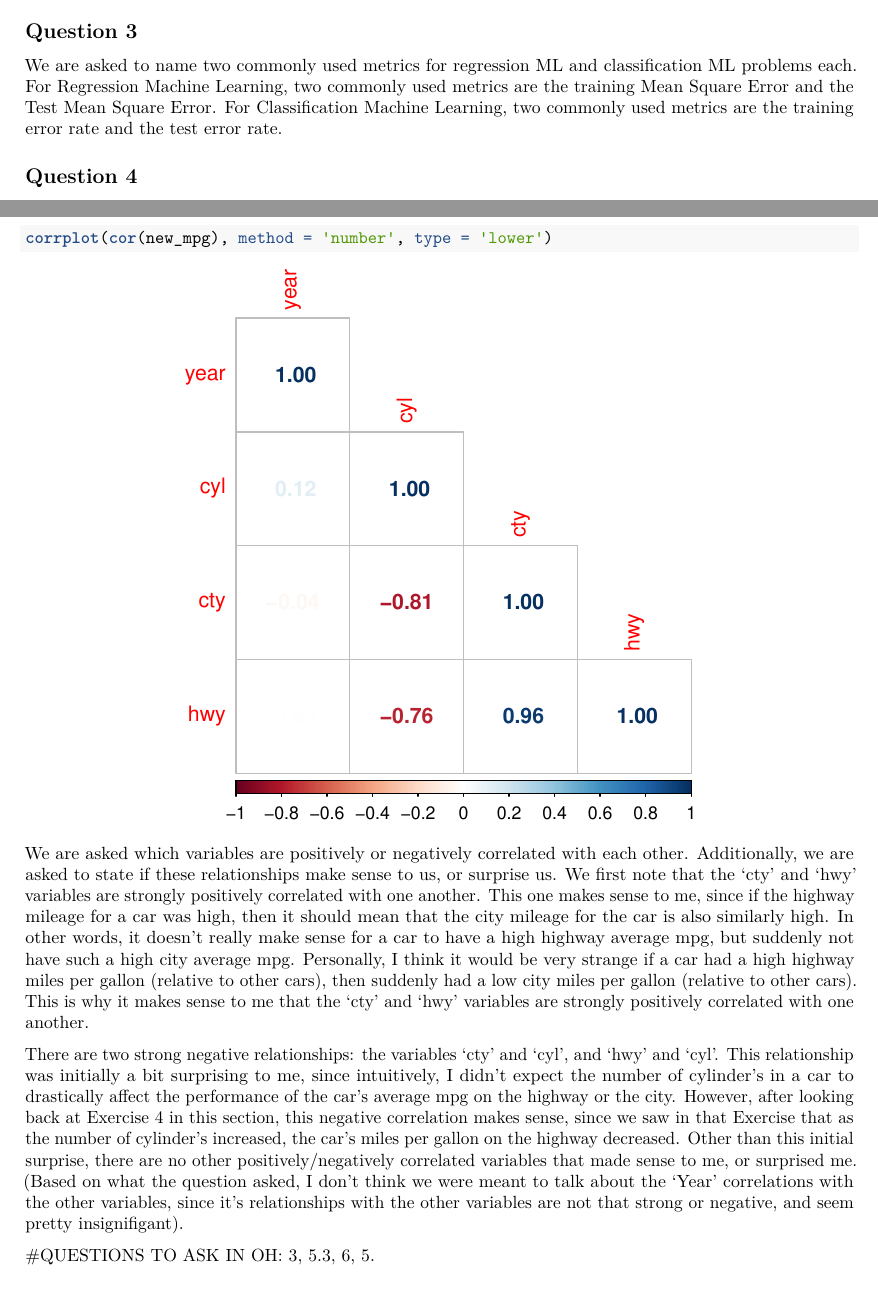
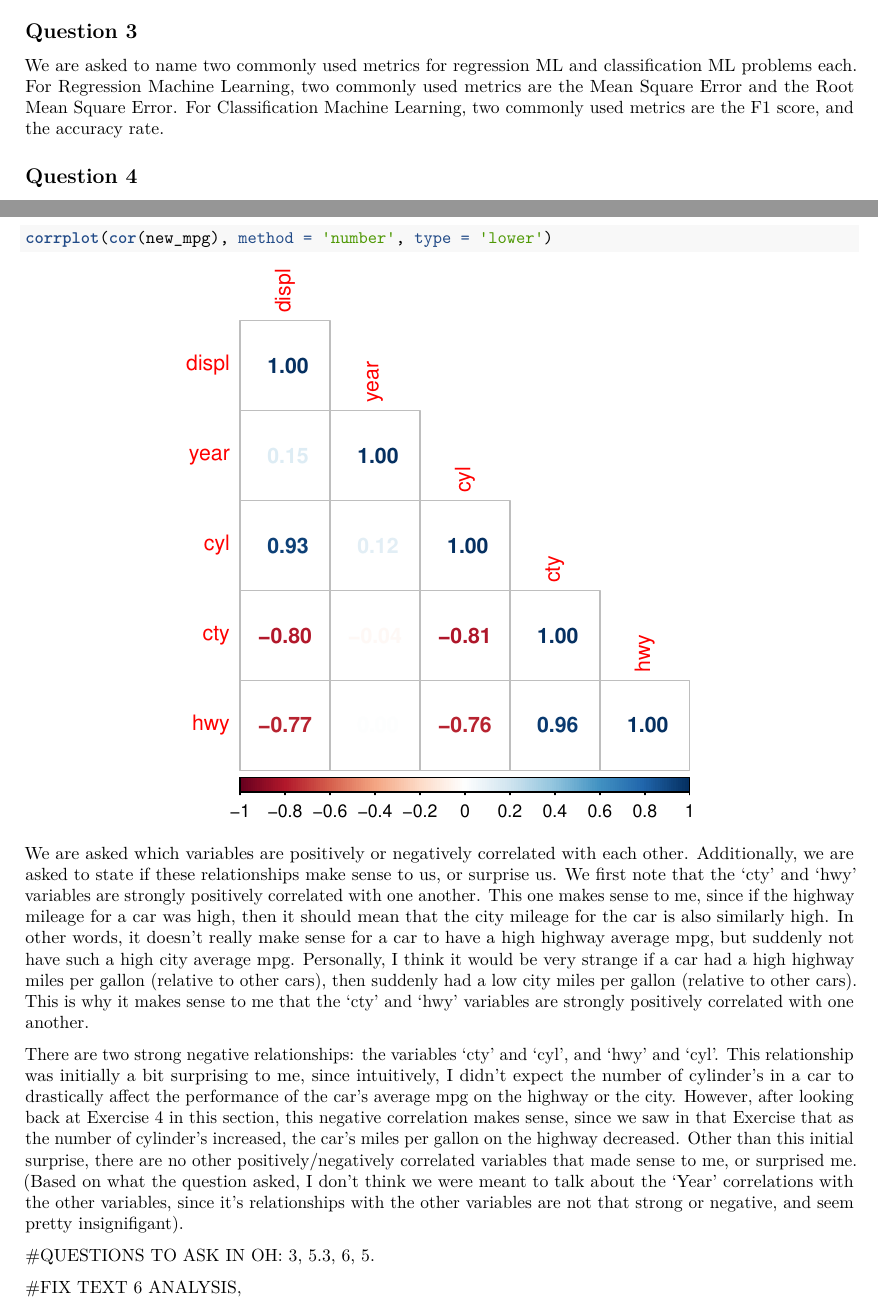
Before and after one commit to vardanjan/pstat131, an R Markdown document (Homework/Homework1/Homework_1.Rmd): two parts of pages 1 and 8 of 8, joined at a grey line, cut so that both start at the same text. Rendered offline with R 4.5, knitr and Pandoc, then LaTeX, with nearby package versions.

Commit message:
fixed some answers

```diff
--- a/Homework/Homework1/Homework_1.Rmd
+++ b/Homework/Homework1/Homework_1.Rmd
@@ -20,7 +20,7 @@ As can be inferred from above, the main difference between the two learning meth
 We are asked to explain the difference between a regression model and a classification model, specifically in the context of machine learning. As stated in the lecture, a regression model has the response variables take on "quantiative, numerical values" (such as temperature, weight, etc). In a classification model, the response variables take on "qualatitive, categorical values" (such as color, car type, etc).
 
 \subsection*{Question 3}
-We are asked to name two commonly used metrics for regression ML and classification ML problems each. For Regression Machine Learning, two commonly used metrics are the training Mean Square Error and the Test Mean Square Error. For Classification Machine Learning, two commonly used metrics are the training error rate and the test error rate.
+We are asked to name two commonly used metrics for regression ML and classification ML problems each. For Regression Machine Learning, two commonly used metrics are the Mean Square Error and the Root Mean Square Error. For Classification Machine Learning, two commonly used metrics are the F1 score, and the accuracy rate.
 
 \subsection*{Question 4}
 We are asked to give a brief description of descriptive, inferential, and predictive models. We do this as follows:
@@ -121,3 +121,6 @@ There are two strong negative relationships: the variables 'cty' and 'cyl', and
 
 
 #QUESTIONS TO ASK IN OH: 3, 5.3, 6, 5.
+
+
+#FIX TEXT 6 ANALYSIS,
```
Also changed, not shown: Homework/Homework1/Homework_1.Rmd (2 more changed lines).
